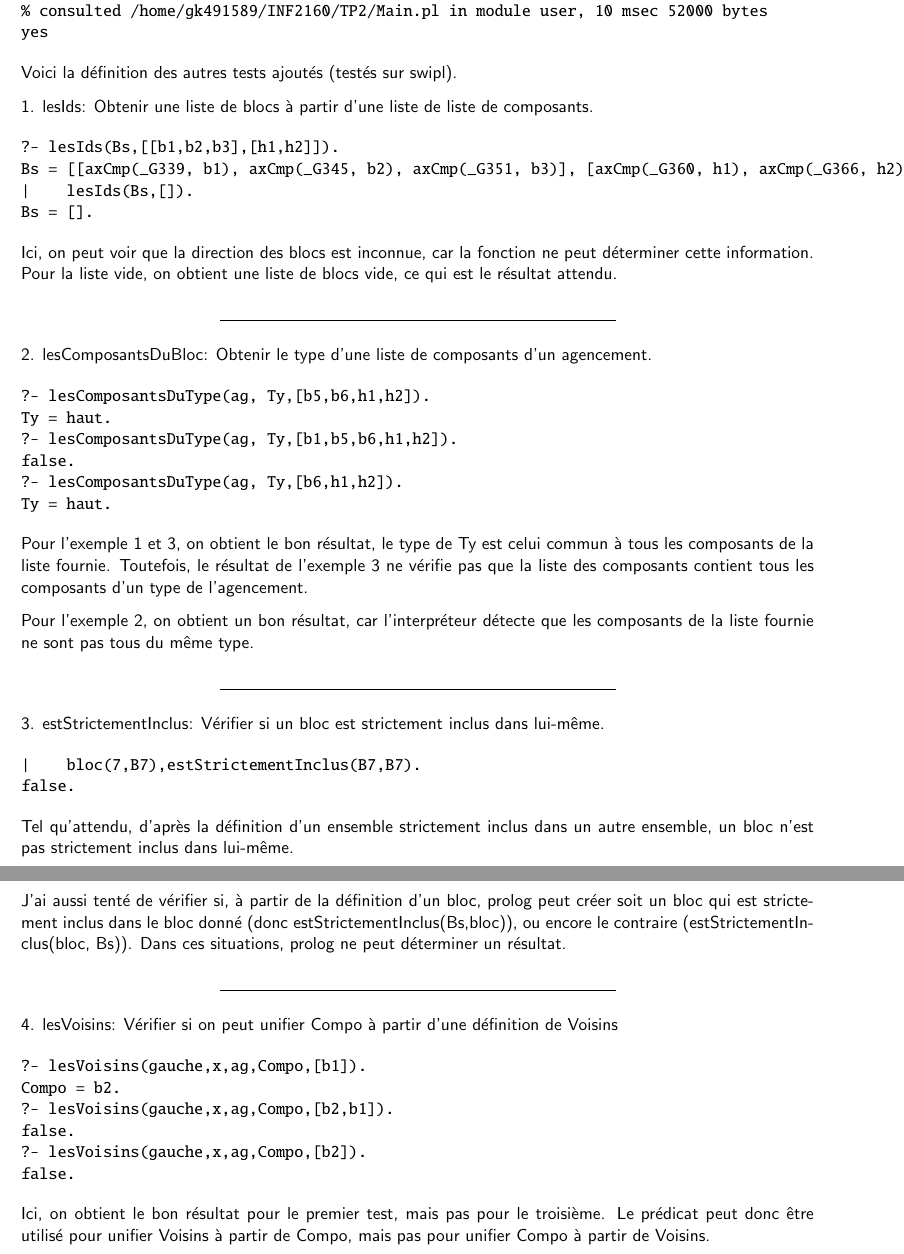
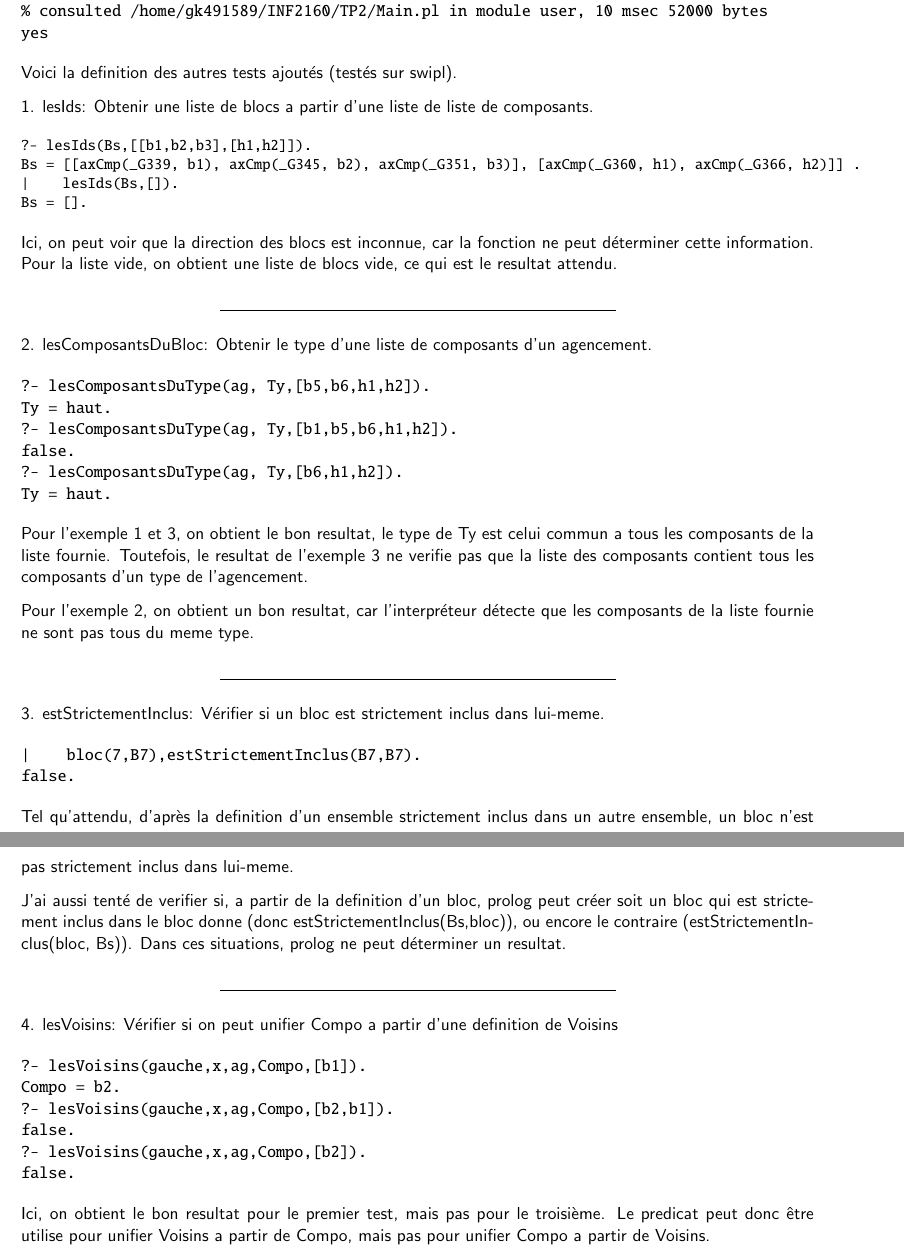
Before and after one commit to glahaie/INF2160_TP2, a LaTeX letter (TP2.tex): two parts of pages 8 and 9 of 9, joined at a grey line, cut so that both start at the same text. Compiled offline with pdfLaTeX.

Commit message:
Enlever les accents et mettre en gras dans tex

```diff
--- a/TP2.tex
+++ b/TP2.tex
@@ -8,6 +8,8 @@
 \usepackage{amsfonts}
 \usepackage{tikz}
 \usepackage{moreverb}
+\usepackage{fancyvrb}
+
 
 \title{INF2160 TP2}
 \author{Guillaume Lahaie}
@@ -389,18 +396,18 @@ NOTE FINALE: 16.0/16
 yes
 \end{verbatim}
 
-Voici la définition des autres tests ajoutés (testés sur swipl).
+Voici la definition des autres tests ajoutés (testés sur swipl).
 
-1. lesIds: Obtenir une liste de blocs à partir d'une liste de liste de composants.
-\begin{verbatim}
+1. lesIds: Obtenir une liste de blocs a partir d'une liste de liste de composants.
+\begin{Verbatim}[fontsize=\small]
 ?- lesIds(Bs,[[b1,b2,b3],[h1,h2]]).
 Bs = [[axCmp(_G339, b1), axCmp(_G345, b2), axCmp(_G351, b3)], [axCmp(_G360, h1), axCmp(_G366, h2)]] .
 |    lesIds(Bs,[]).
 Bs = [].
-\end{verbatim}
+\end{Verbatim}
 
 Ici, on peut voir que la direction des blocs est inconnue, car la fonction ne peut déterminer cette
-information. Pour la liste vide, on obtient une liste de blocs vide, ce qui est le résultat attendu.
+information. Pour la liste vide, on obtient une liste de blocs vide, ce qui est le resultat attendu.
 
 \begin{center}
 \line(1,0){250}
@@ -416,36 +423,36 @@ false.
 Ty = haut.
 \end{verbatim}
 
-Pour l'exemple 1 et 3, on obtient le bon résultat, le type de Ty est celui commun à tous les composants
-de la liste fournie. Toutefois, le résultat de l'exemple 3 ne vérifie pas que la liste des composants contient
+Pour l'exemple 1 et 3, on obtient le bon resultat, le type de Ty est celui commun a tous les composants
+de la liste fournie. Toutefois, le resultat de l'exemple 3 ne verifie pas que la liste des composants contient
 tous les composants d'un type de l'agencement.
 
-Pour l'exemple 2, on obtient un bon résultat, car l'interpréteur détecte que les composants de la liste fournie
-ne sont pas tous du même type.
+Pour l'exemple 2, on obtient un bon resultat, car l'interpréteur détecte que les composants de la liste fournie
+ne sont pas tous du meme type.
 
 \begin{center}
 \line(1,0){250}
 \end{center}
 
-3. estStrictementInclus: Vérifier si un bloc est strictement inclus dans lui-même.
+3. estStrictementInclus: Vérifier si un bloc est strictement inclus dans lui-meme.
 \begin{verbatim}
 |    bloc(7,B7),estStrictementInclus(B7,B7).
 false.
 \end{verbatim}
 
-Tel qu'attendu, d'après la définition d'un ensemble strictement inclus dans un autre ensemble,
-un bloc n'est pas strictement inclus dans lui-même.
+Tel qu'attendu, d'après la definition d'un ensemble strictement inclus dans un autre ensemble,
+un bloc n'est pas strictement inclus dans lui-meme.
 
-J'ai aussi tenté de vérifier si, à partir de la définition d'un bloc, prolog peut créer soit un
-bloc qui est strictement inclus dans le bloc donné (donc estStrictementInclus(Bs,bloc)), ou
+J'ai aussi tenté de verifier si, a partir de la definition d'un bloc, prolog peut créer soit un
+bloc qui est strictement inclus dans le bloc donne (donc estStrictementInclus(Bs,bloc)), ou
 encore le contraire (estStrictementInclus(bloc, Bs)). Dans ces situations, prolog ne peut
-déterminer un résultat.
+déterminer un resultat.
 
 \begin{center}
 \line(1,0){250}
 \end{center}
 
-4. lesVoisins: Vérifier si on peut unifier Compo à partir d'une définition de Voisins
+4. lesVoisins: Vérifier si on peut unifier Compo a partir d'une definition de Voisins
 \begin{verbatim}
 ?- lesVoisins(gauche,x,ag,Compo,[b1]).
 Compo = b2.
@@ -455,7 +462,7 @@ false.
 false.
 \end{verbatim}
 
-Ici, on obtient le bon résultat pour le premier test, mais pas pour le troisième. Le prédicat peut
-donc être utilisé pour unifier Voisins à partir de Compo, mais pas pour unifier Compo à partir de Voisins.
+Ici, on obtient le bon resultat pour le premier test, mais pas pour le troisième. Le predicat peut
+donc être utilise pour unifier Voisins a partir de Compo, mais pas pour unifier Compo a partir de Voisins.
 
 \end{document}
```
Also changed, not shown: TP2.pdf, TP2.tex (125 more changed lines).
